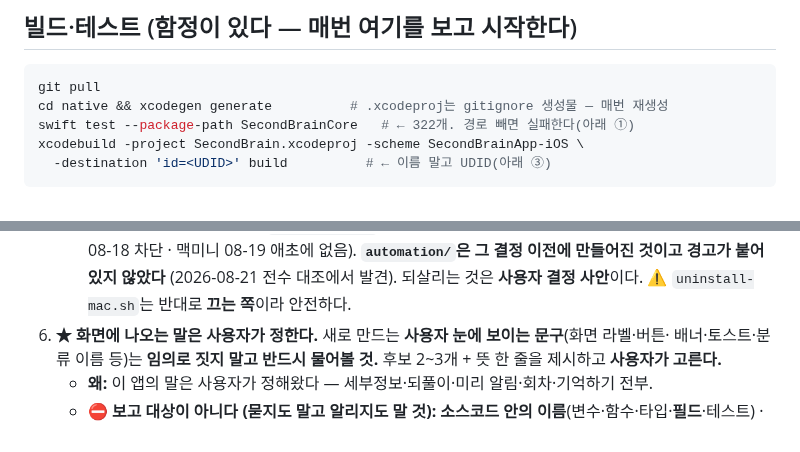
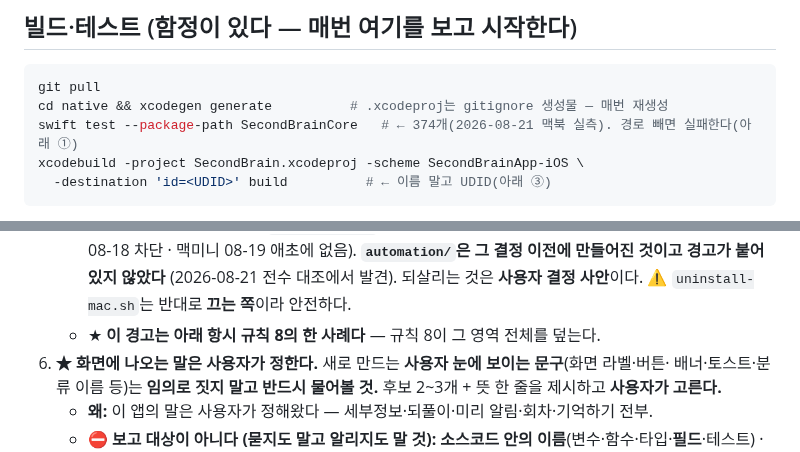
Before and after one commit to eswi/SecondBrain, a Markdown page: CLAUDE.md, 2 parts joined by grey strips. GitHub-like rendering.

````diff
--- a/CLAUDE.md
+++ b/CLAUDE.md
@@ -15,7 +15,7 @@
 ```sh
 git pull
 cd native && xcodegen generate          # .xcodeproj는 gitignore 생성물 — 매번 재생성
-swift test --package-path SecondBrainCore   # ← 322개. 경로 빼면 실패한다(아래 ①)
+swift test --package-path SecondBrainCore   # ← 374개(2026-08-21 맥북 실측). 경로 빼면 실패한다(아래 ①)
 xcodebuild -project SecondBrain.xcodeproj -scheme SecondBrainApp-iOS \
   -destination 'id=<UDID>' build          # ← 이름 말고 UDID(아래 ③)
 ```
@@ -59,6 +59,7 @@ xcodebuild -project SecondBrain.xcodeproj -scheme SecondBrainApp-iOS \
      **`automation/`은 그 결정 이전에 만들어진 것이고 경고가 붙어 있지 않았다**
      (2026-08-21 전수 대조에서 발견). 되살리는 것은 **사용자 결정 사안**이다.
      ⚠️ `uninstall-mac.sh`는 반대로 **끄는 쪽**이라 안전하다.
+   - ★ **이 경고는 아래 항시 규칙 8의 한 사례다** — 규칙 8이 그 영역 전체를 덮는다.
 6. **★ 화면에 나오는 말은 사용자가 정한다.** 새로 만드는 **사용자 눈에 보이는 문구**(화면 라벨·버튼·
    배너·토스트·분류 이름 등)는 **임의로 짓지 말고 반드시 물어볼 것.** 후보 2~3개 + 뜻 한 줄을
    제시하고 **사용자가 고른다.**
````
Also changed, not shown: other parts of CLAUDE.md (+29 -1 lines).
